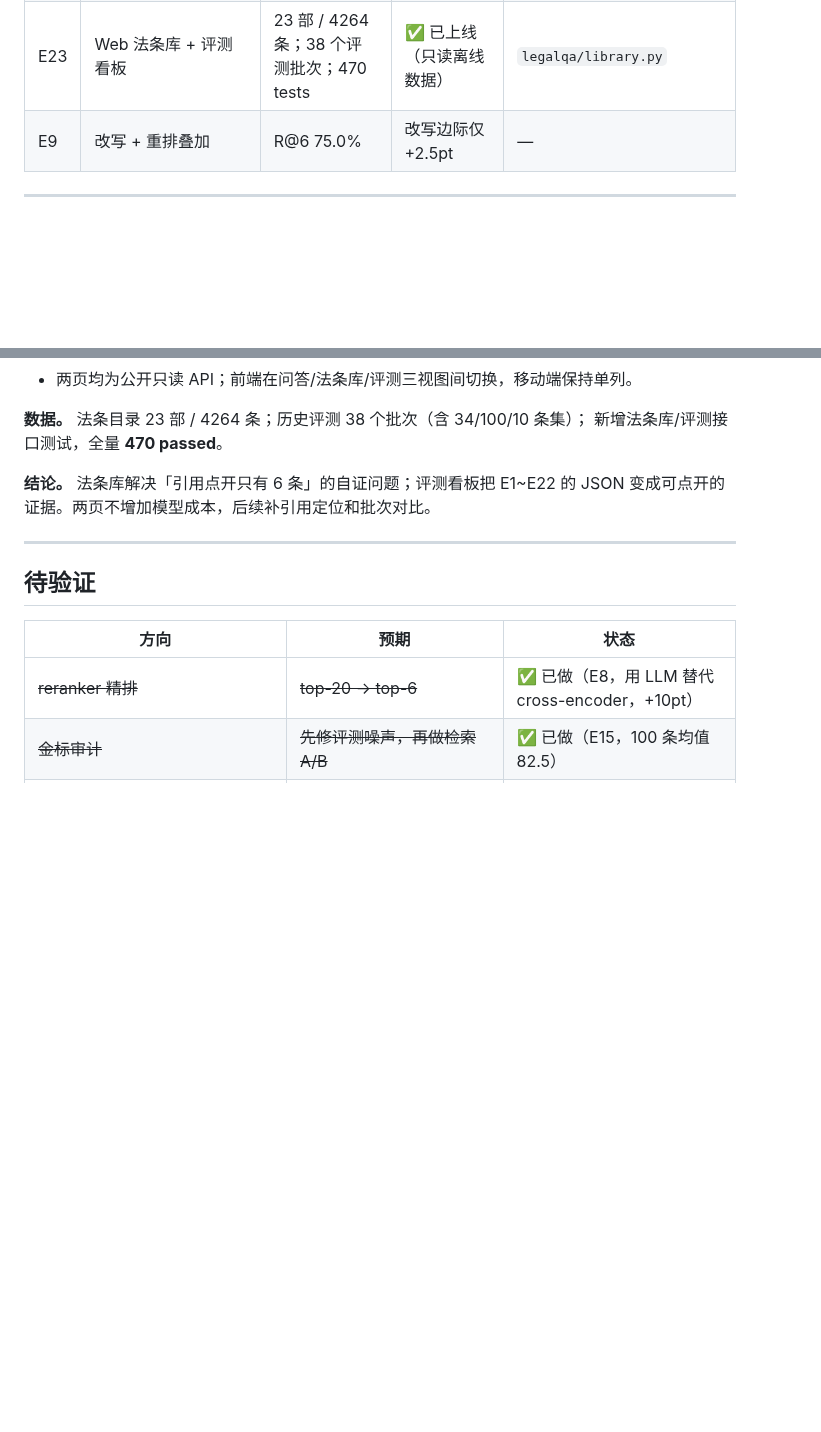
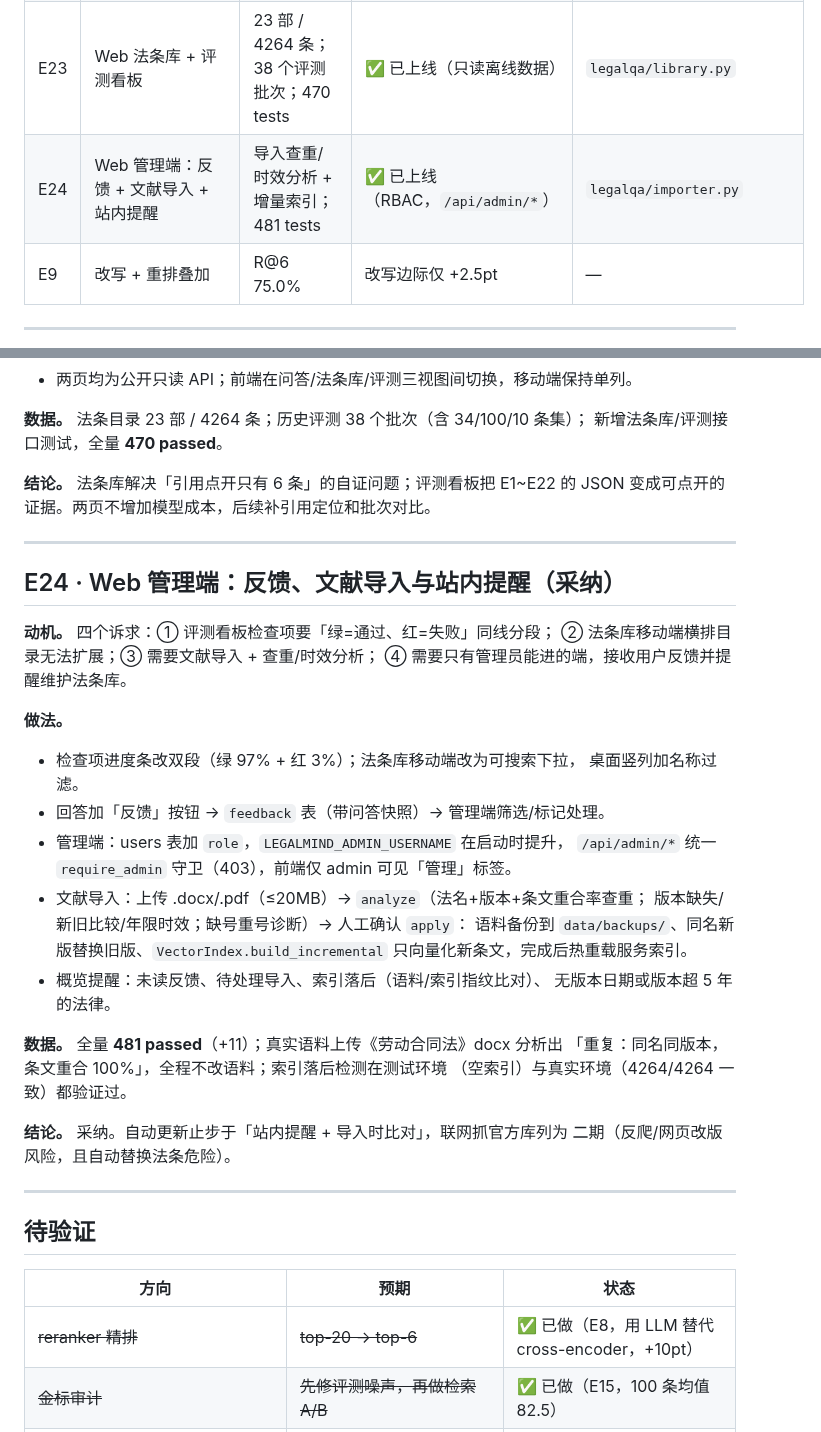
Before and after one commit to cczzcoder/LegalQA, a Markdown page: docs/实验记录.md, 2 parts joined by grey strips. Rendered like a GitHub page; blank space fills up the shorter version.

```diff
--- a/docs/实验记录.md
+++ b/docs/实验记录.md
@@ -43,6 +43,7 @@
 | E21 | 更强生成模型 qwen3.7-plus 试水 | 10 条硬失败 1/10（qwen-plus 3/10） | ❌ 未采纳（不换模型） | `qwen37plus_10.json` |
 | E22 | 有分数门槛的用户问题补召回 | 87/100（基线 89） | ❌ 未采纳（补召回线停止） | `qwen37_gatedsupp_100.json` |
 | E23 | Web 法条库 + 评测看板 | 23 部 / 4264 条；38 个评测批次；470 tests | ✅ 已上线（只读离线数据） | `legalqa/library.py` |
+| E24 | Web 管理端：反馈 + 文献导入 + 站内提醒 | 导入查重/时效分析 + 增量索引；481 tests | ✅ 已上线（RBAC，`/api/admin/*`） | `legalqa/importer.py` |
 | E9 | 改写 + 重排叠加 | R@6 75.0% | 改写边际仅 +2.5pt | — |
 
 ---
@@ -911,6 +912,35 @@ JSON 变成可点开的证据。两页不增加模型成本，后续补引用定
 
 ---
 
+## E24 · Web 管理端：反馈、文献导入与站内提醒（采纳）
+
+**动机。** 四个诉求：① 评测看板检查项要「绿=通过、红=失败」同线分段；
+② 法条库移动端横排目录无法扩展；③ 需要文献导入 + 查重/时效分析；
+④ 需要只有管理员能进的端，接收用户反馈并提醒维护法条库。
+
+**做法。**
+
+- 检查项进度条改双段（绿 97% + 红 3%）；法条库移动端改为可搜索下拉，
+  桌面竖列加名称过滤。
+- 回答加「反馈」按钮 → `feedback` 表（带问答快照）→ 管理端筛选/标记处理。
+- 管理端：users 表加 `role`，`LEGALMIND_ADMIN_USERNAME` 在启动时提升，
+  `/api/admin/*` 统一 `require_admin` 守卫（403），前端仅 admin 可见「管理」标签。
+- 文献导入：上传 .docx/.pdf（≤20MB）→ `analyze`（法名+版本+条文重合率查重；
+  版本缺失/新旧比较/年限时效；缺号重号诊断）→ 人工确认 `apply`：
+  语料备份到 `data/backups/`、同名新版替换旧版、`VectorIndex.build_incremental`
+  只向量化新条文，完成后热重载服务索引。
+- 概览提醒：未读反馈、待处理导入、索引落后（语料/索引指纹比对）、
+  无版本日期或版本超 5 年的法律。
+
+**数据。** 全量 **481 passed**（+11）；真实语料上传《劳动合同法》docx 分析出
+「重复：同名同版本，条文重合 100%」，全程不改语料；索引落后检测在测试环境
+（空索引）与真实环境（4264/4264 一致）都验证过。
+
+**结论。** 采纳。自动更新止步于「站内提醒 + 导入时比对」，联网抓官方库列为
+二期（反爬/网页改版风险，且自动替换法条危险）。
+
+---
+
 ## 待验证
 
 | 方向 | 预期 | 状态 |
```
Also changed, not shown: README.md (+30 -5 lines), docs/assets/web-admin.png (added), 15 other files.
